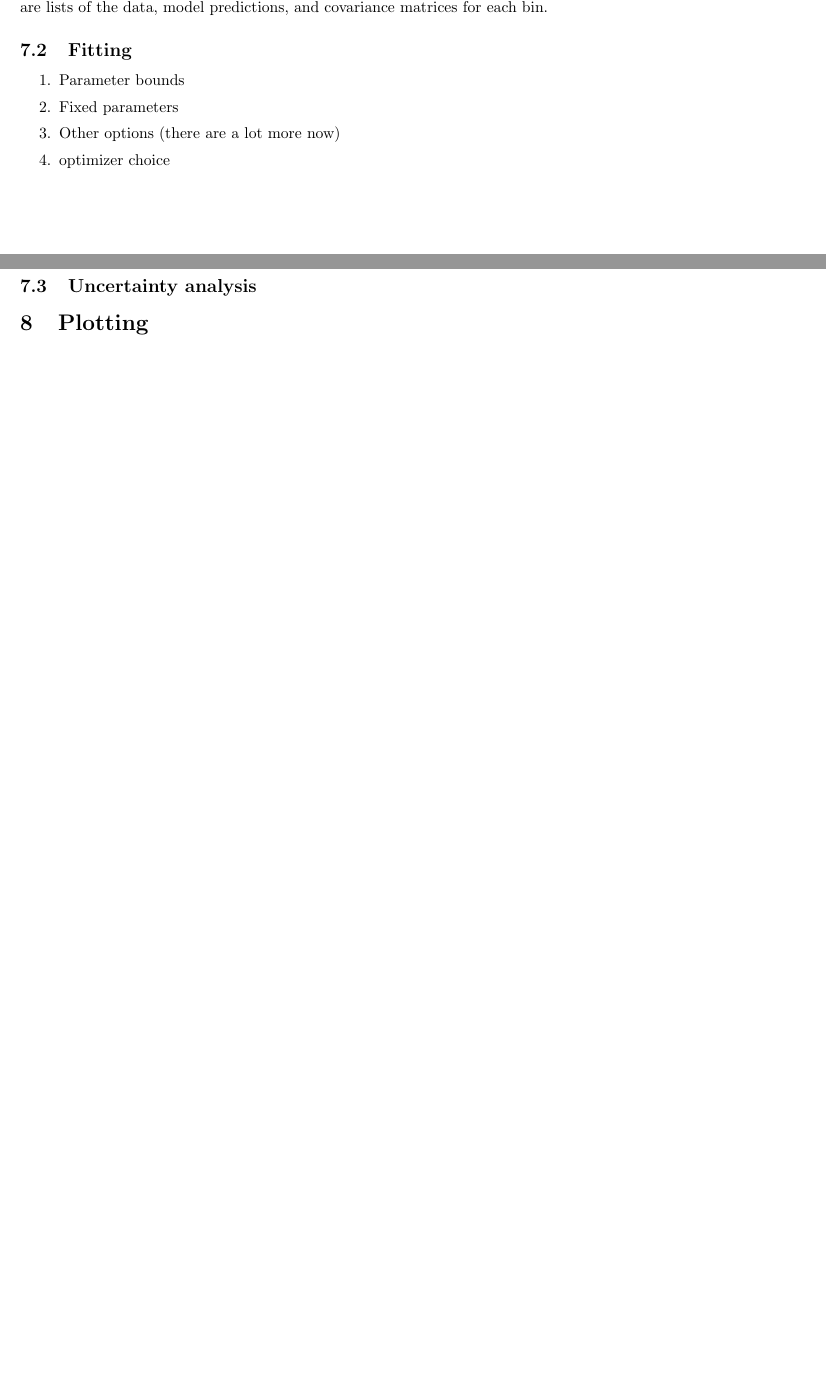
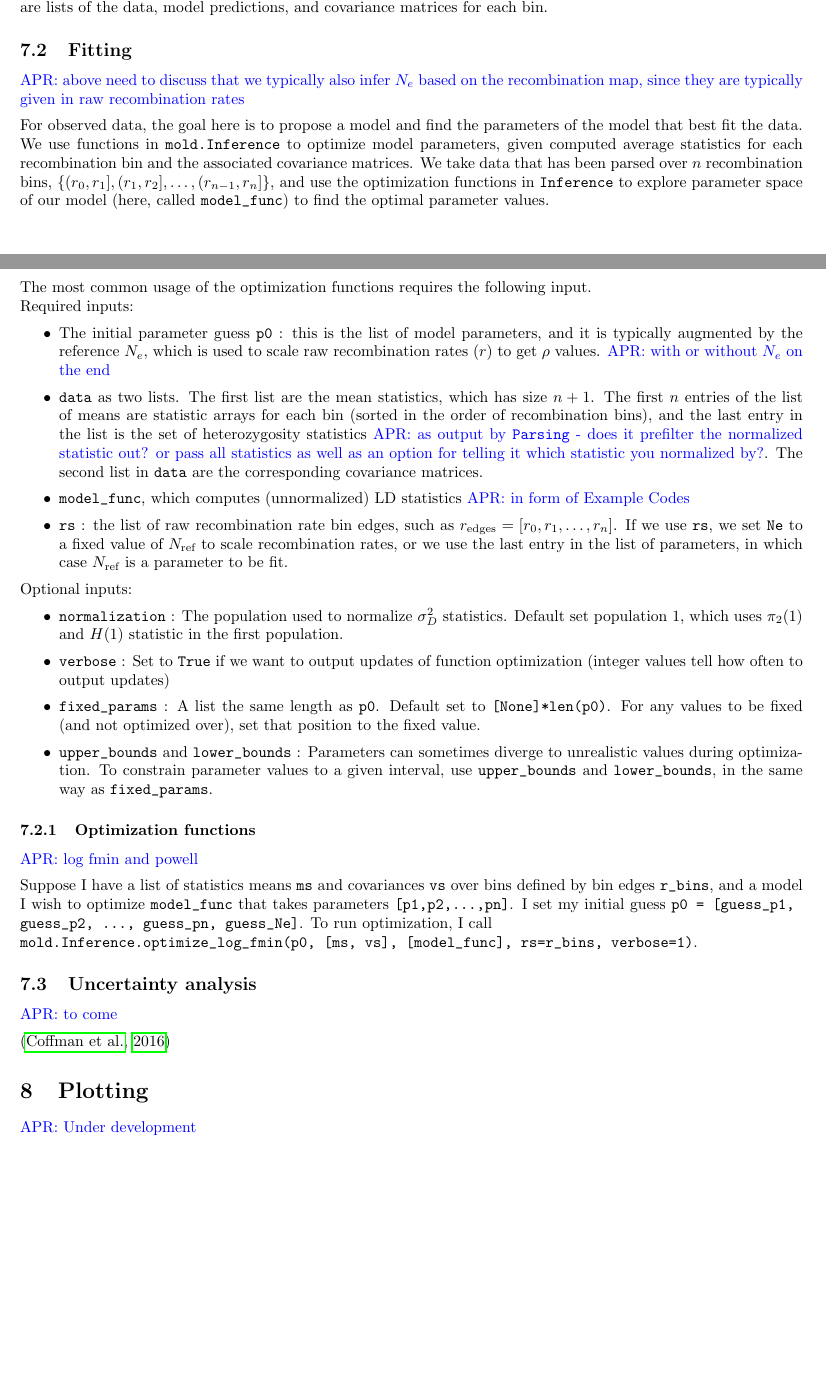
Before and after one commit to MomentsLD/moments, a LaTeX document (doc/manual/LD/manualLD.tex): two parts of pages 14 and 15 of 16 before the commit and two parts of pages 14 and 15 of 17 after it, joined at a grey line, cut so that both start at the same text, the shorter picture padded with empty space. Compiled offline with pdfLaTeX; a missing bibliography style is replaced by a similar one.

Commit message:
updates to inference methods and manual

```diff
--- a/doc/manual/LD/manualLD.tex
+++ b/doc/manual/LD/manualLD.tex
@@ -570,17 +570,45 @@ This is computed using \py{mold.Inference.ll_over_bins(xs, mus, sigmas)}, where
 
 \subsection{Fitting}
 
-\begin{enumerate}
-\item Parameter bounds
-\item Fixed parameters
-\item Other options (there are a lot more now)
-\item optimizer choice
-\end{enumerate}
+\comment{above need to discuss that we typically also infer $N_e$ based on the recombination map, since they are typically given in raw recombination rates}
+
+For observed data, the goal here is to propose a model and find the parameters of the model that best fit the data.
+We use functions in \py{mold.Inference} to optimize model parameters, given computed average statistics for each recombination bin and the associated covariance matrices.
+We take data that has been parsed over $n$ recombination bins, $\{(r_0,r_1], (r_1,r_2], \ldots, (r_{n-1},r_n]\}$, and use the optimization functions in \py{Inference} to explore parameter space of our model (here, called \py{model_func}) to find the optimal parameter values.
+
+The most common usage of the optimization functions requires the following input.\\
+Required inputs:
+\begin{itemize}
+\item The initial parameter guess \py{p0} : this is the list of model parameters, and it is typically augmented by the reference $N_e$, which is used to scale raw recombination rates ($r$) to get $\rho$ values. \comment{with or without $N_e$ on the end}
+\item \py{data} as two lists. The first list are the mean statistics, which has size $n+1$. The first $n$ entries of the list of means are statistic arrays for each bin (sorted in the order of recombination bins), and the last entry in the list is the set of heterozygosity statistics \comment{as output by \py{Parsing} - does it prefilter the normalized statistic out? or pass all statistics as well as an option for telling it which statistic you normalized by?}. The second list in \py{data} are the corresponding covariance matrices.
+\item \py{model_func}, which computes (unnormalized) LD statistics \comment{in form of Example Codes}
+\item \py{rs} : the list of raw recombination rate bin edges, such as $r_\text{edges} = [r_0, r_1, \ldots, r_n]$. If we use \py{rs}, we set \py{Ne} to a fixed value of $N_\text{ref}$ to scale recombination rates, or we use the last entry in the list of parameters, in which case $N_\text{ref}$ is a parameter to be fit.
+\end{itemize}
+Optional inputs:
+\begin{itemize}
+\item \py{normalization} : The population used to normalize $\sigma_D^2$ statistics. Default set population 1, which uses $\pi_2(1)$ and $H(1)$ statistic in the first population.
+\item \py{verbose} : Set to \py{True} if we want to output updates of function optimization (integer values tell how often to output updates)
+\item \py{fixed_params} : A list the same length as \py{p0}. Default set to \py{[None]*len(p0)}. For any values to be fixed (and not optimized over), set that position to the fixed value.
+\item \py{upper_bounds} and \py{lower_bounds} : Parameters can sometimes diverge to unrealistic values during optimization. To constrain parameter values to a given interval, use \py{upper_bounds} and \py{lower_bounds}, in the same way as \py{fixed_params}.
+\end{itemize}
+
+\subsubsection{Optimization functions}
+\comment{log fmin and powell}
+
+Suppose I have a list of statistics means \py{ms} and covariances \py{vs} over bins defined by bin edges \py{r_bins}, and a model I wish to optimize \py{model_func} that takes parameters \py{[p1,p2,...,pn]}.
+I set my initial guess \py{p0 = [guess_p1, guess_p2, ..., guess_pn, guess_Ne]}.
+To run optimization, I call\\
+\py{mold.Inference.optimize_log_fmin(p0, [ms, vs], [model_func], rs=r_bins, verbose=1)}.
 
 \subsection{Uncertainty analysis}
 
+\comment{to come}
+
+\cite{Coffman2016}
 
 \section{Plotting}\label{section:plotting}
+
+\comment{Under development}
 
 \subsection{Visualizing LD curves}
 
```
Also changed, not shown: doc/manual/LD/manualLD.bib (+19 -0 lines), doc/manual/LD/manualLD.tex (6 more changed lines), 1 other file.
